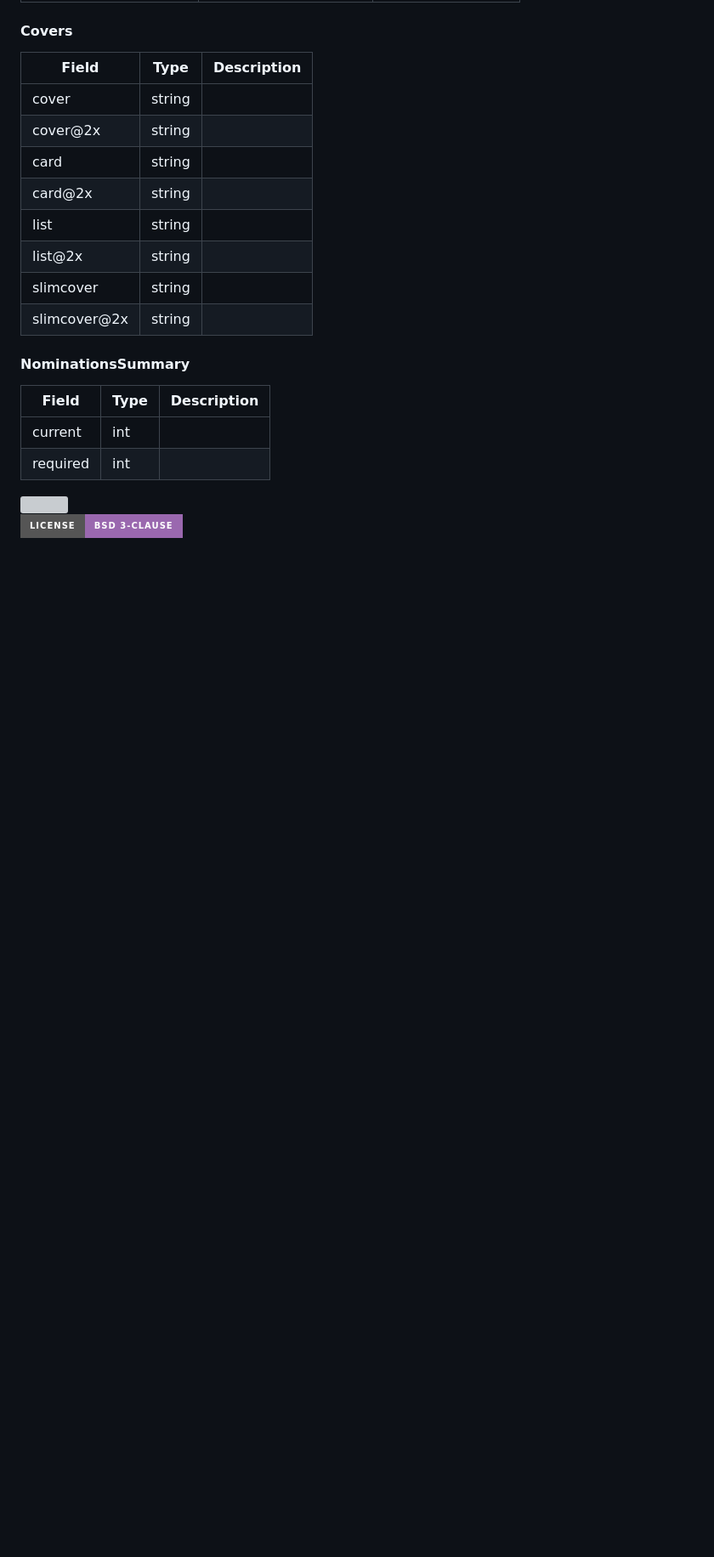
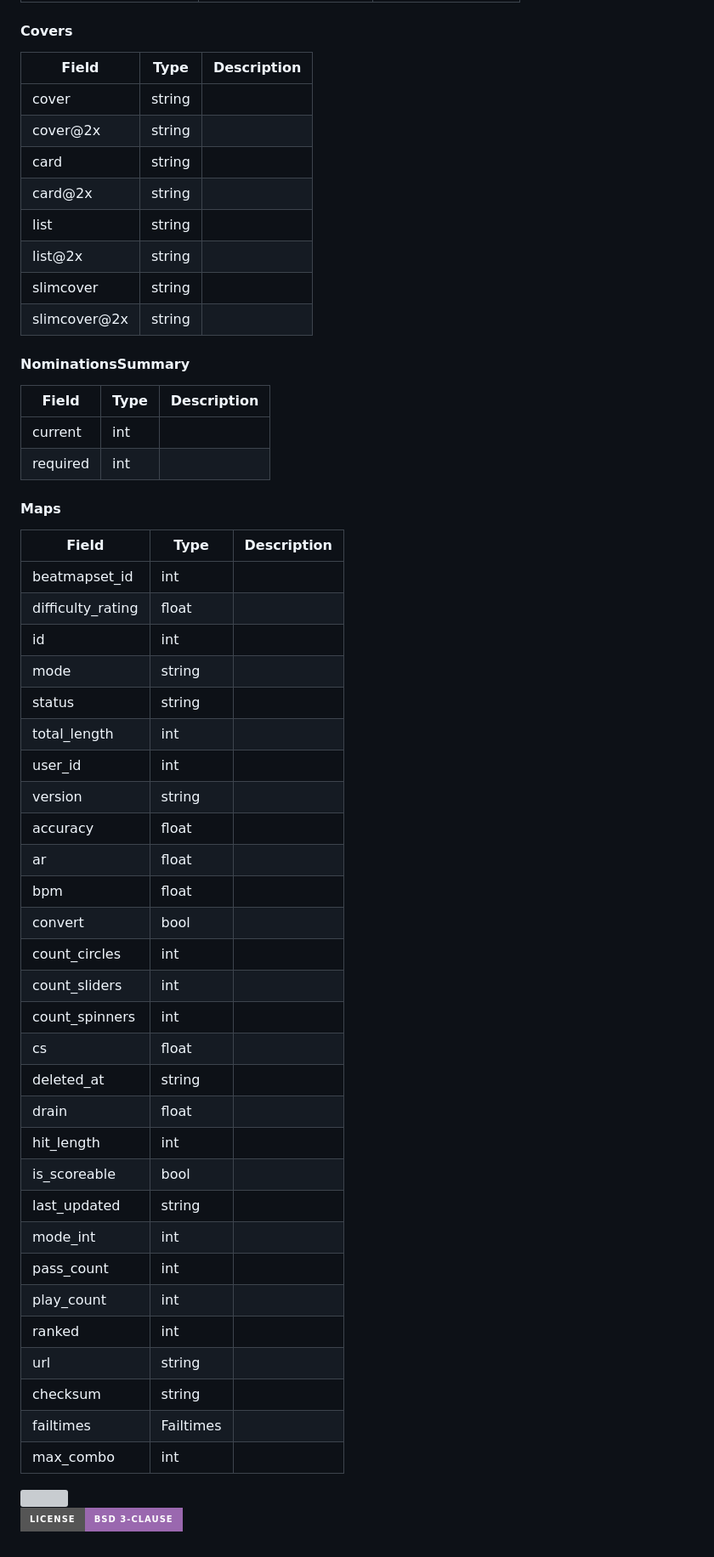
Before and after one commit to hud0shnik/osustatsapi, a Markdown page: README.md, the part around one of its changes. Shown at 85% size. GitHub-like rendering; badges without logos; blank space fills up the shorter version; grey boxes are pictures that could not be loaded.

Commit message:
update readme: add maps struct

```diff
--- a/README.md
+++ b/README.md
@@ -234,6 +234,41 @@ current                     |        int         |
 required                    |        int         |
 
 
+<h4>Maps</h4>
+
+Field                       |       Type         | Description
+----------------------------|--------------------|------------
+beatmapset_id               |        int         |
+difficulty_rating           |       float        |
+id                          |        int         |
+mode                        |       string       |
+status                      |       string       |
+total_length                |        int         |
+user_id                     |        int         |
+version                     |       string       |
+accuracy                    |       float        |
+ar                          |       float        |
+bpm                         |       float        |
+convert                     |        bool        |
+count_circles               |        int         |
+count_sliders               |        int         |
+count_spinners              |        int         |
+cs                          |       float        |
+deleted_at                  |       string       |
+drain                       |       float        |
+hit_length                  |        int         |
+is_scoreable                |        bool        |
+last_updated                |       string       |
+mode_int                    |        int         |
+pass_count                  |        int         |
+play_count                  |        int         |
+ranked                      |        int         |
+url                         |       string       |
+checksum                    |       string       |
+failtimes                   |     Failtimes      |
+max_combo                   |        int         |
+
+
 <img src="https://wakatime.com/badge/user/ee2709af-fc5f-498b-aaa1-3ea47bf12a00/project/eeb27ba3-3b0a-487f-9650-64aefd7a8458.svg?style=for-the-badge">
 
 [![License - BSD 3-Clause](https://img.shields.io/static/v1?label=License&message=BSD+3-Clause&color=%239a68af&style=for-the-badge)](/LICENSE)
```
Also changed, not shown: other parts of README.md (+1 -1 lines).
